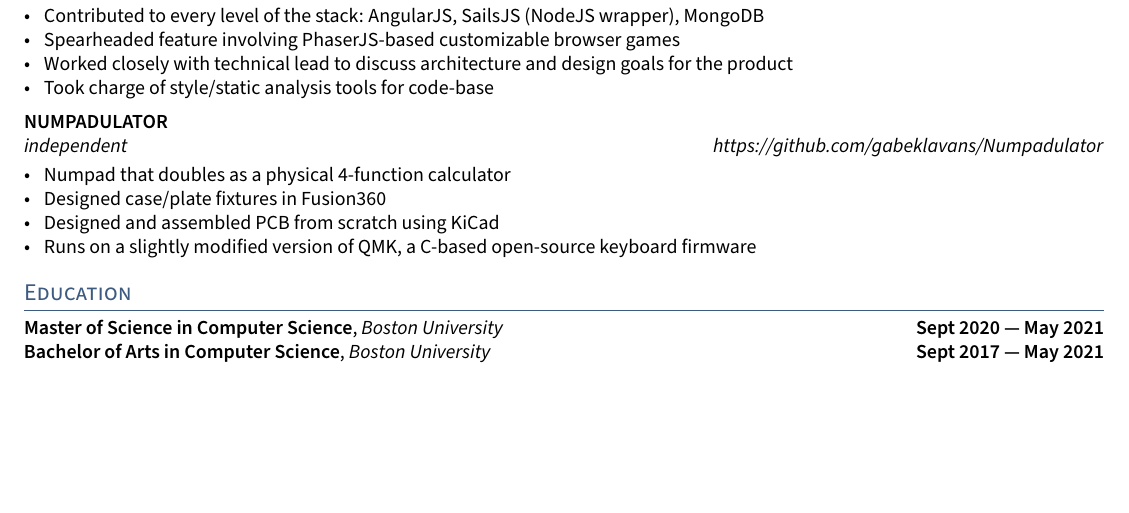
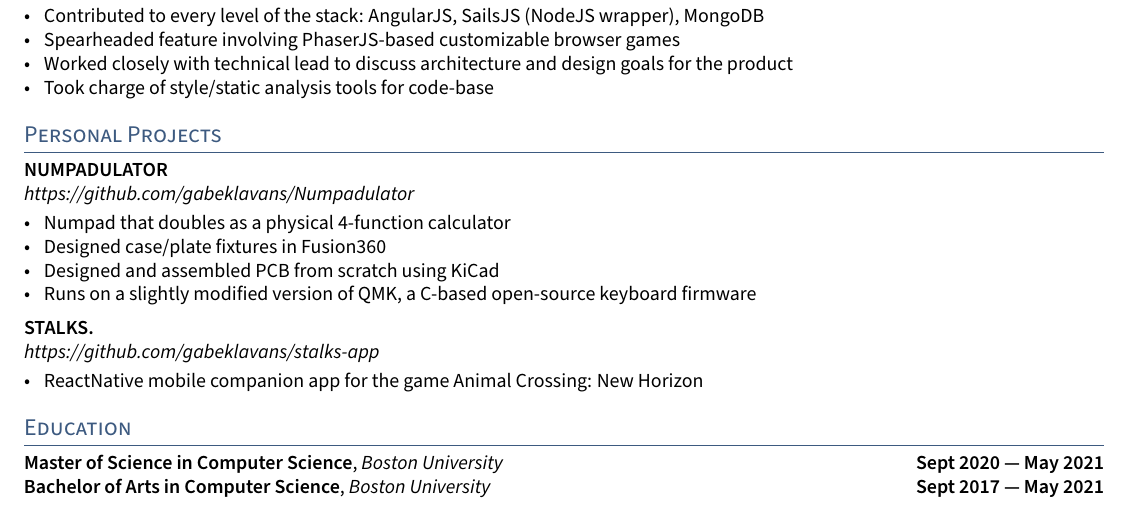
Before and after one commit to gabeklavans/resume, a LaTeX CV (resume.tex, which reads sections/experience.tex, sections/projects.tex): part of the page, cut so that both start at the same text, the shorter picture padded with empty space. Compiled offline with pdfLaTeX.

Commit message:
Add project section

```diff
--- a/resume.tex
+++ b/resume.tex
@@ -34,11 +34,11 @@
 \section{Technical Experience}
 \input{sections/experience}
 
+\section{Personal Projects}
+\input{sections/projects}
+
 \section{Education}
 \input{sections/education}
-
-% make a newpage wherever it is a clean break
-% \newpage
 
 \section{Activities}
 \input{sections/activities}
--- a/sections/experience.tex
+++ b/sections/experience.tex
@@ -23,13 +23,6 @@
 %====================
 % EXPERIENCE C
 %====================
-\subsection{{NUMPADULATOR}}
-\subtext{independent \hfill https://github.com/gabeklavans/Numpadulator}
-\begin{zitemize}
-\item Numpad that doubles as a physical 4-function calculator
-\item Designed case/plate fixtures in Fusion360
-\item Designed and assembled PCB from scratch using KiCad
-\item Runs on a slightly modified version of QMK, a C-based open-source keyboard firmware
-\end{zitemize}
+
 
 \end{document}
--- /dev/null
+++ b/sections/projects.tex
@@ -0,0 +1,21 @@
+\documentclass[letter,10pt]{article}
+\usepackage{TLCresume}
+\begin{document}
+
+\subsection{{NUMPADULATOR}}
+\subtext{https://github.com/gabeklavans/Numpadulator}
+\begin{zitemize}
+\item Numpad that doubles as a physical 4-function calculator
+\item Designed case/plate fixtures in Fusion360
+\item Designed and assembled PCB from scratch using KiCad
+\item Runs on a slightly modified version of QMK, a C-based open-source keyboard firmware
+\end{zitemize}
+
+\subsection{{STALKS.}}
+\subtext{https://github.com/gabeklavans/stalks-app}
+\begin{zitemize}
+\item ReactNative mobile companion app for the game Animal Crossing: New Horizon
+\end{zitemize}
+
+
+\end{document}
```
Also changed, not shown: resume.pdf.
